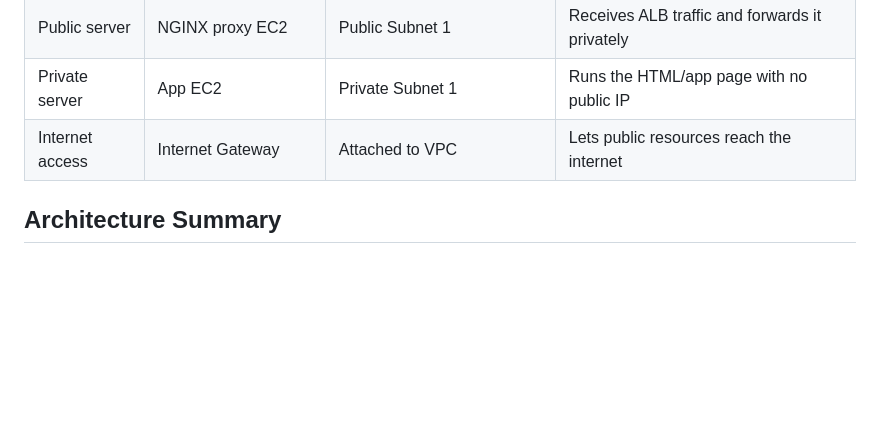
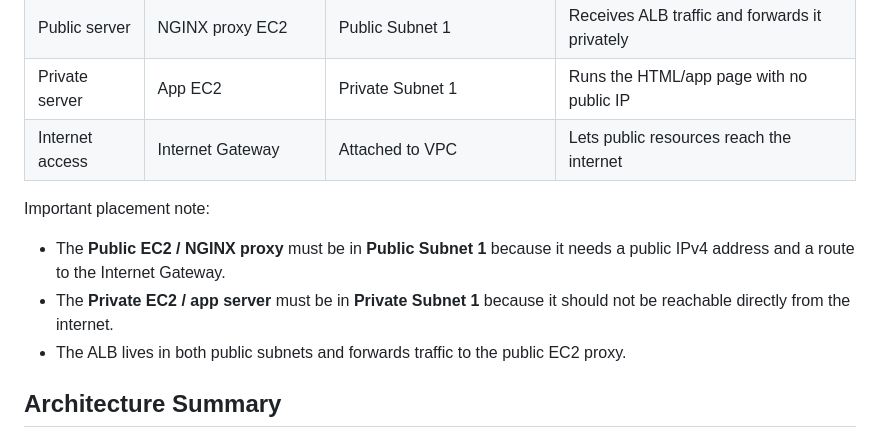
Before and after one commit to Akhil-Rudra/AWS-Projects, a Markdown page: AWS/simple-vpc-nginx-proxy/README.md, the part around the change. GitHub-like rendering; blank space fills up the shorter version.

Commit message:
Clarify EC2 subnet placement in README

```diff
--- a/AWS/simple-vpc-nginx-proxy/README.md
+++ b/AWS/simple-vpc-nginx-proxy/README.md
@@ -24,6 +24,12 @@ This is a simple hands-on AWS project you can build from the AWS Console. The go
 | Public server | NGINX proxy EC2 | Public Subnet 1 | Receives ALB traffic and forwards it privately |
 | Private server | App EC2 | Private Subnet 1 | Runs the HTML/app page with no public IP |
 | Internet access | Internet Gateway | Attached to VPC | Lets public resources reach the internet |
+
+Important placement note:
+
+- The **Public EC2 / NGINX proxy** must be in **Public Subnet 1** because it needs a public IPv4 address and a route to the Internet Gateway.
+- The **Private EC2 / app server** must be in **Private Subnet 1** because it should not be reachable directly from the internet.
+- The ALB lives in both public subnets and forwards traffic to the public EC2 proxy.
 
 ## Architecture Summary
 
```
